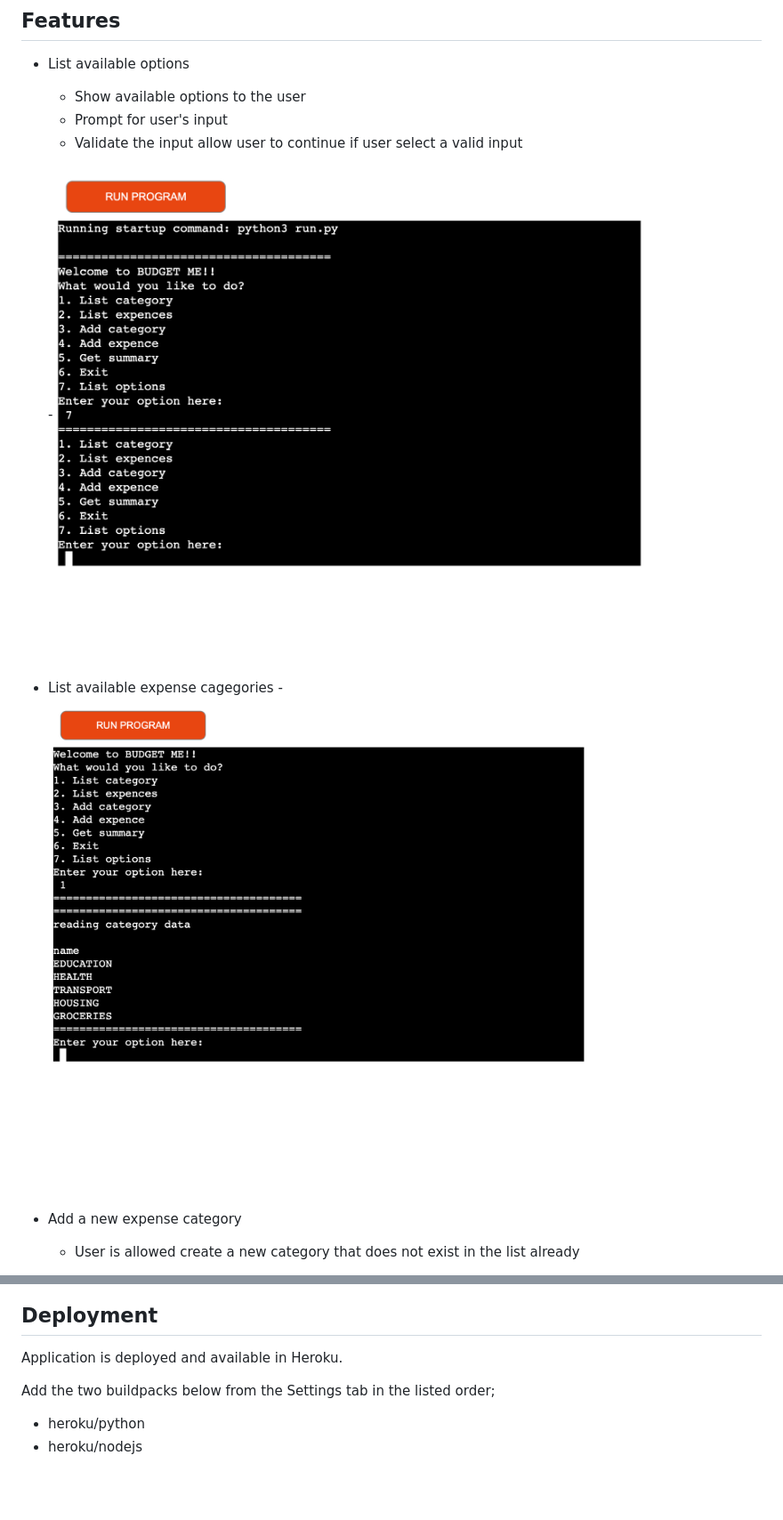
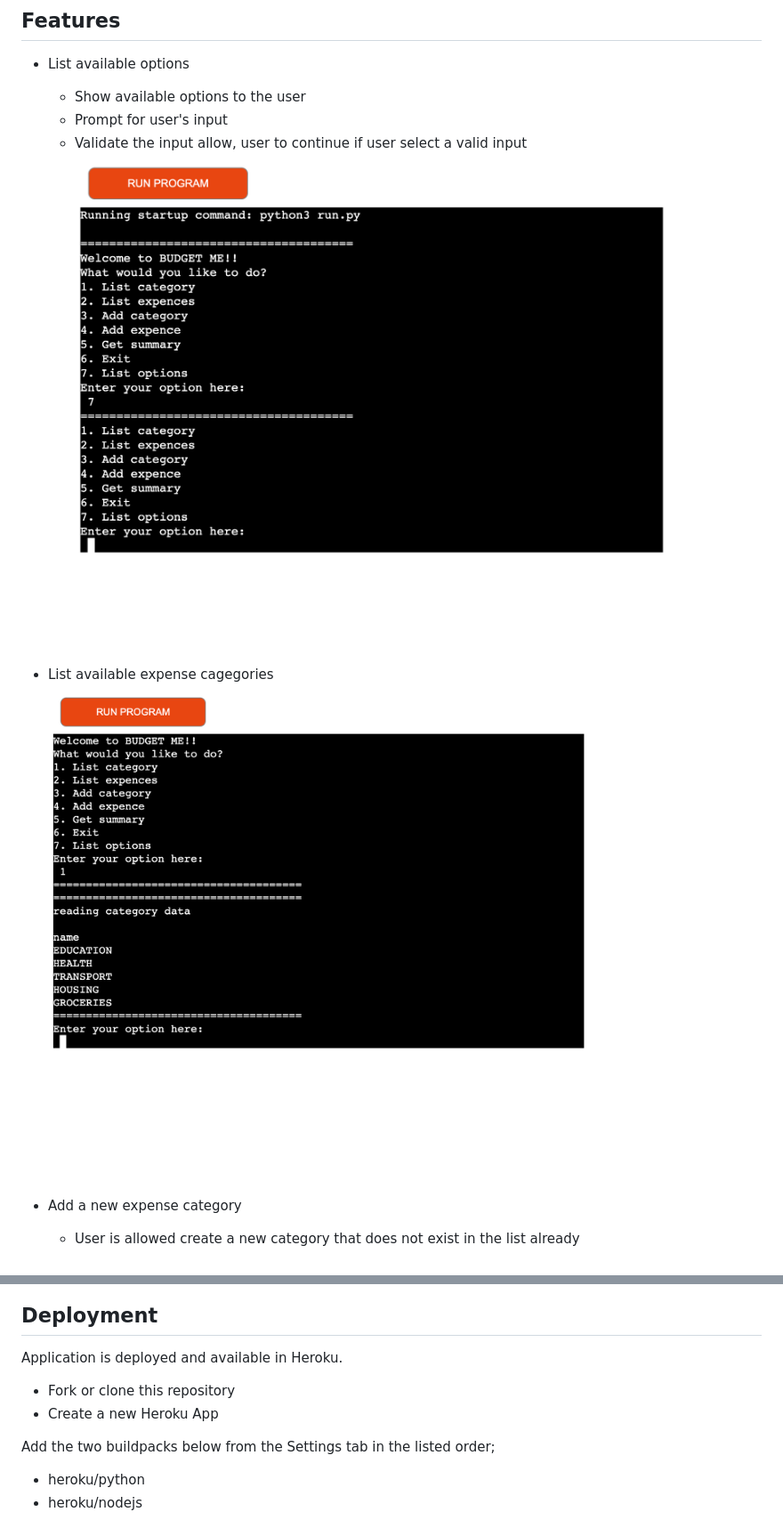
Before and after one commit to chathugaj/budget-me, a Markdown page: README.md, 2 parts joined by grey strips. Shown at 89% size. GitHub-like rendering; blank space fills up the shorter version.

Commit message:
changings in the feature sections

```diff
--- a/README.md
+++ b/README.md
@@ -18,11 +18,10 @@ Budget me is a python terminal app,which runs in the Code Institute mock termina
 
   - Show available options to the user
   - Prompt for user's input
-  - Validate the input allow user to continue if user select a valid input
+  - Validate the input allow, user to continue if user select a valid input
+    ![list options](docs/list_options.png)
 
-  -![list options](docs/list_options.png)
-
-- List available expense cagegories -![list expence category](docs/expence_catogery.png)
+- List available expense cagegories ![list expence category](docs/expence_catogery.png)
 - Add a new expense category
   - User is allowed create a new category that does not exist in the list already
 - List available expenses
@@ -99,6 +98,9 @@ Validated the python code using [python linter](https://pep8ci.herokuapp.com/#)
 
 Application is deployed and available in Heroku.
 
+- Fork or clone this repository
+- Create a new Heroku App
+
 Add the two buildpacks below from the Settings tab in the listed order;
 
 - heroku/python
```
